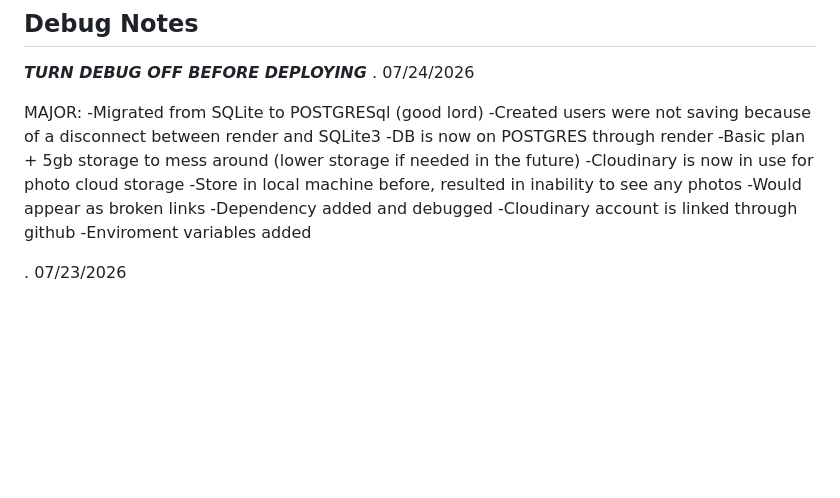
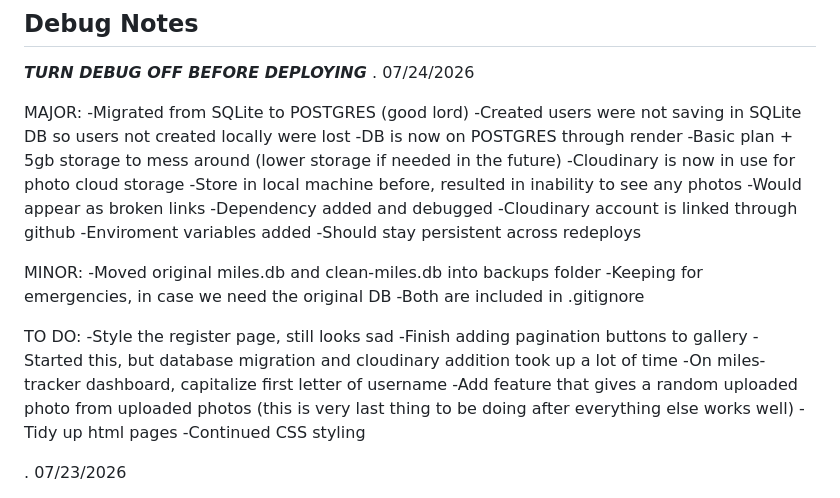
Before and after one commit to kwooby/kwooby, a Markdown page: DEVNOTES.md, the part around the change. Drawn GitHub-style; blank space fills up the shorter version.

Commit message:
Migrated DB from sqlite to postgres. Added cloudinary dependency. DEVNOTES for more info.

```diff
--- a/DEVNOTES.md
+++ b/DEVNOTES.md
@@ -12,11 +12,11 @@ Working on improving features and styling.
 07/24/2026
 
 MAJOR:
-    -Migrated from SQLite to POSTGRESql (good lord)
-        -Created users were not saving because of a disconnect between render and
-        SQLite3
+    -Migrated from SQLite to POSTGRES (good lord)
+        -Created users were not saving in SQLite DB so users not created locally
+        were lost
         -DB is now on POSTGRES through render
-            -Basic plan + 5gb storage to mess around (lower storage if needed in
+        -Basic plan + 5gb storage to mess around (lower storage if needed in
             the future)
     -Cloudinary is now in use for photo cloud storage
         -Store in  local machine before, resulted in inability to see any photos
@@ -24,6 +24,23 @@ MAJOR:
         -Dependency added and debugged
         -Cloudinary account is linked through github
         -Enviroment variables added
+        -Should stay persistent across redeploys
+
+MINOR:
+    -Moved original miles.db and clean-miles.db into backups folder
+        -Keeping for emergencies, in case we need the original DB
+        -Both are included in .gitignore
+
+TO DO:
+    -Style the register page, still looks sad
+    -Finish adding pagination buttons to gallery
+        -Started this, but database migration and cloudinary addition took
+        up a lot of time
+    -On miles-tracker dashboard, capitalize first letter of username
+    -Add feature that gives a random uploaded photo from uploaded photos (this
+    is very last thing to be doing after everything else works well)
+    -Tidy up html pages
+    -Continued CSS styling
 
 .
 07/23/2026
```
